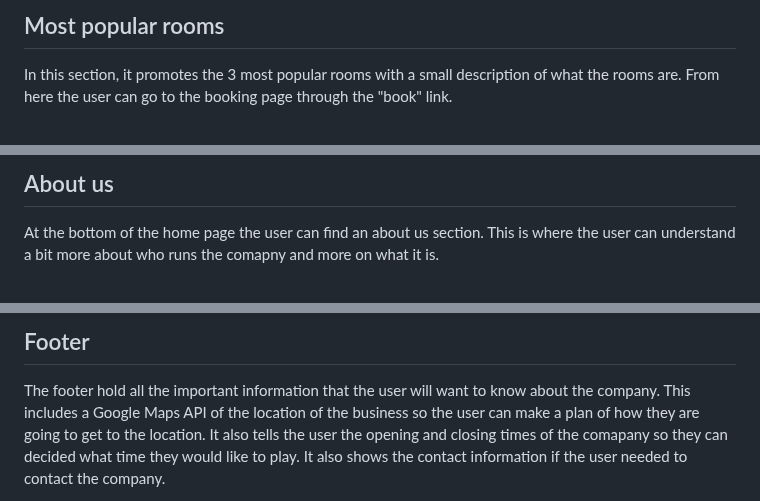
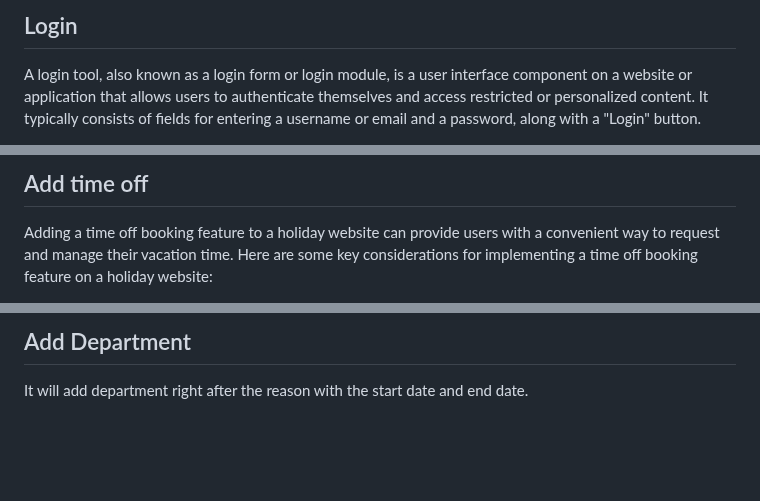
Before and after one commit to ocimar84/holidays, a Markdown page: README.md, 3 parts joined by grey strips. GitHub-like rendering; blank space fills up the shorter version.

```diff
--- a/README.md
+++ b/README.md
@@ -198,4 +197,4 @@ it also has a button to book, which gives the user direct access to the booking
 
-## Most popular rooms
-In this section, it promotes the 3 most popular rooms with a small description of what the rooms are. From here the user can go to the booking page through the "book" link.
+## Login
+A login tool, also known as a login form or login module, is a user interface component on a website or application that allows users to authenticate themselves and access restricted or personalized content. It typically consists of fields for entering a username or email and a password, along with a "Login" button.
 
@@ -203,4 +202,4 @@ In this section, it promotes the 3 most popular rooms with a small description o
 
-## About us
-At the bottom of the home page the user can find an about us section. This is where the user can understand a bit more about who runs the comapny and more on what it is.
+## Add time off
+Adding a time off booking feature to a holiday website can provide users with a convenient way to request and manage their vacation time. Here are some key considerations for implementing a time off booking feature on a holiday website:
 
@@ -208,5 +207,4 @@ At the bottom of the home page the user can find an about us section. This is wh
 
-## Footer
-The footer hold all the important information that the user will want to know about the company. This includes a Google Maps API of the location of the business so
-the user can make a plan of how they are going to get to the location. It also tells the user the opening and closing times of the comapany so they can decided what time they would like to play. It also shows the contact information if the user needed to contact the company.
+## Add Department
+It will add department right after the reason with the start date and end date.
 
```
Also changed, not shown: other parts of README.md (+12 -13 lines).
